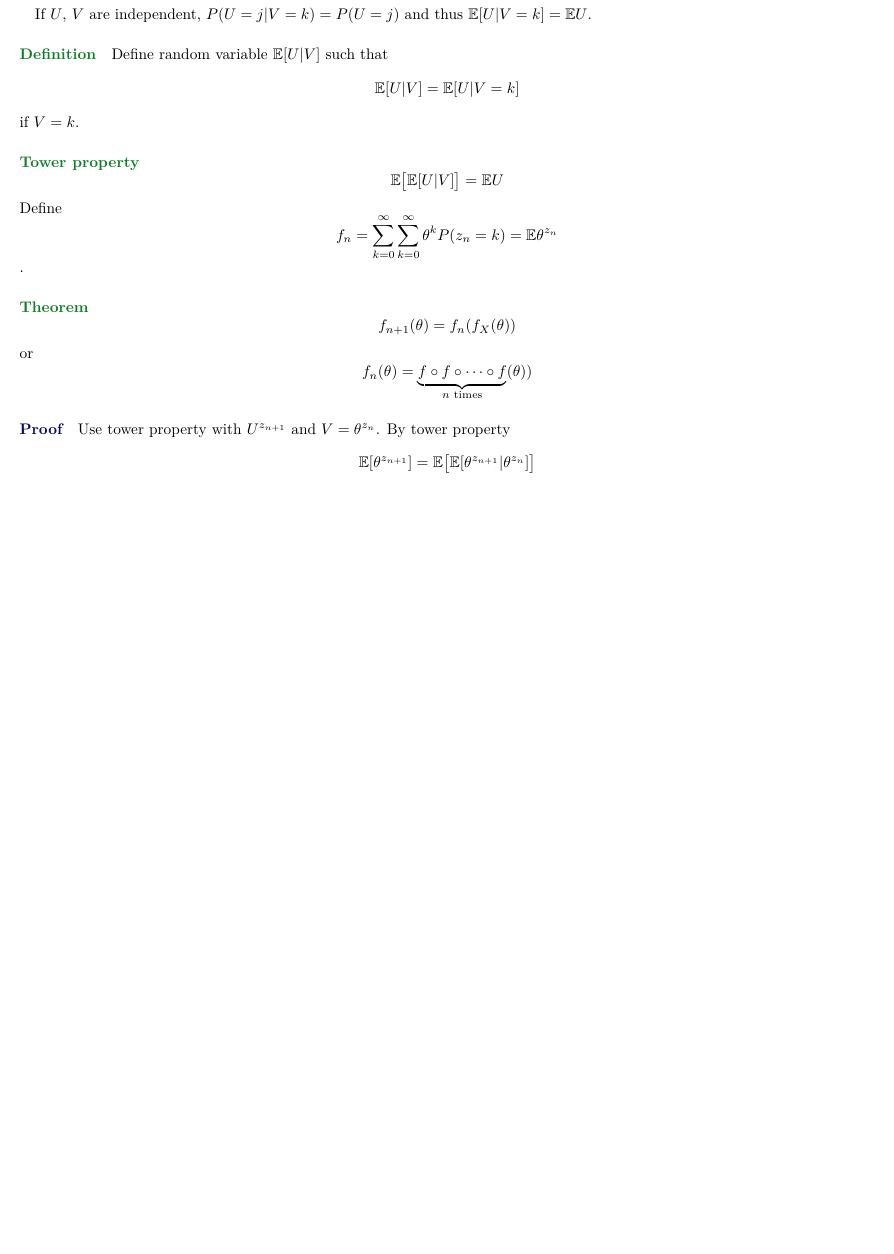
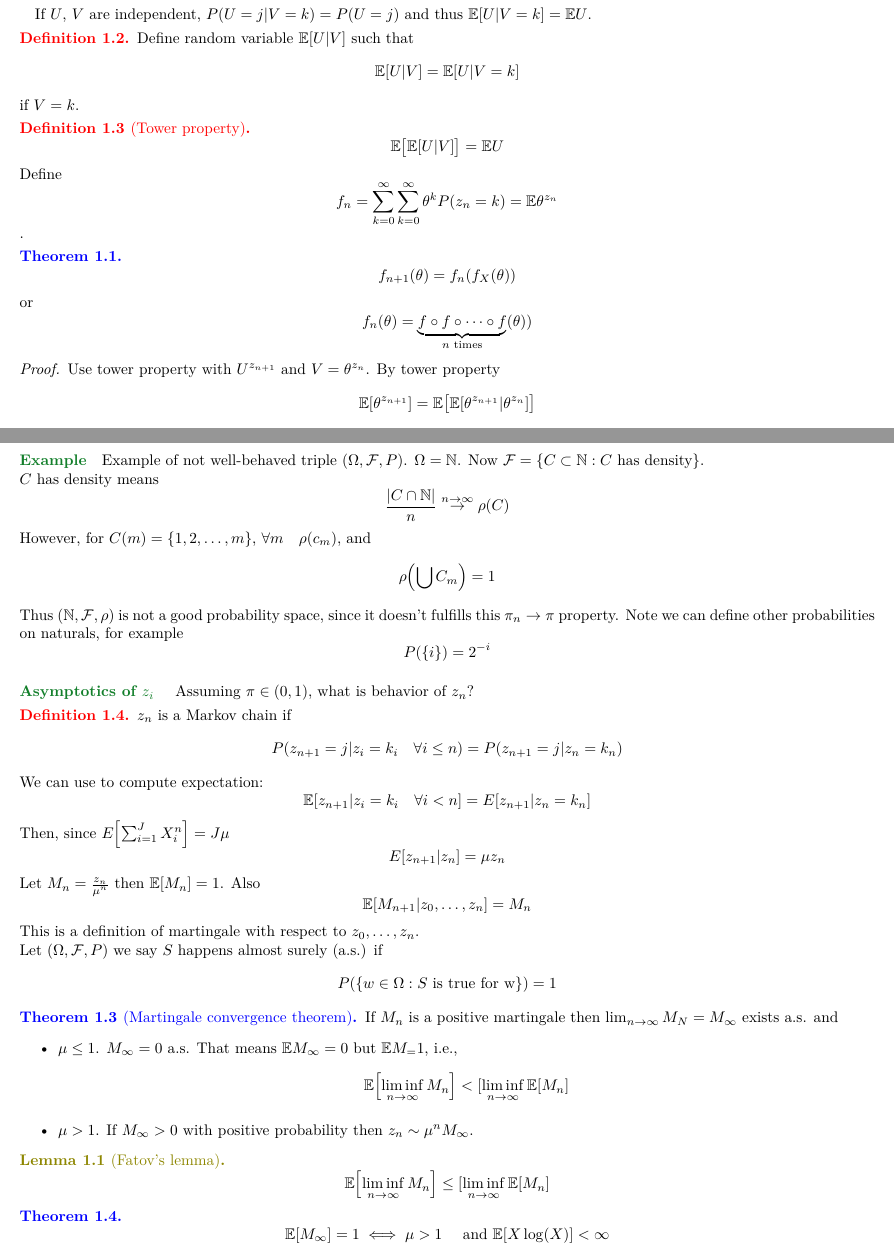
Before and after one commit to Randl/106349_-_Advanced_Probability, a LaTeX paper (106349-_-Advanced_Probability.tex, which reads lect1.tex, lect2.tex): part of page 2 of 2 before the commit and two parts of pages 2 and 3 of 3 after it, the two joined at a grey line, cut so that both start at the same text, the shorter picture padded with empty space. Compiled offline with pdfLaTeX.

Commit message:
Lecture 2

```diff
--- a/106349-_-Advanced_Probability.tex
+++ b/106349-_-Advanced_Probability.tex
@@ -17,6 +17,7 @@
 \usepackage{dsfont} %mathbb 1
 \usepackage{esint} % beatiful integrals
 \usepackage[arrowdel]{physics}
+\usepackage{amsthm} % theorems
 
 \usepackage[T1]{fontenc}
 % Nicer default font (+ math font) than Computer Modern for most use cases
--- a/lect1.tex
+++ b/lect1.tex
@@ -29,24 +33,28 @@ Given $U$ and $V$ taking values in $ \mathbb{Z}^+$,
 $$\mathbb{E}] \qty[ U|V=k] = \sum_{j=0}^\infty j P(U=j | V=k)$$, where $$P(U=j|V=k) = \frac{P(U=j, V=k)}{P(V=k)}$$
 
 \paragraph{} If $U$, $V$ are independent, $P(U=j|V=k) = P(U=j)$ and thus $\mathbb{E}\qty[ U|V=k] = \mathbb{E} U$.
-\paragraph{Definition}
+\begin{definition}
 Define random variable $\mathbb{E}\qty[U|V]$ such that
 $$\mathbb{E}\qty[U|V] = \mathbb{E}\qty[U|V=k] $$
 if $V=k$.
-\paragraph{Tower property}
+\end{definition}
+
+\begin{definition}[Tower property]
 $$\mathbb{E} \qty\big[\mathbb{E}\qty[U|V]] = \mathbb{E}U$$
 
 Define $$f_{n} = \sum_{k=0}^\infty \sum_{k=0}^\infty \theta^{k} P(z_n=k) = \mathbb{E} \theta^{z_n}$$.
 
-\paragraph{Theorem}
+\end{definition}
+\begin{theorem}
 $$f_{n+1} (\theta) = f_n (f_X(\theta))$$
 or
 $$f_{n} (\theta) = \underbrace{f\circ f\circ \dots \circ f}_{n \text{ times}}(\theta))$$
-\subparagraph{Proof}
-Use tower property with $U^{z_{n+1}} $ and $V=\theta^{z_n}$.
-By tower property
-$$\mathbb{E} \qty[\theta^{z_{n+1}}] = \mathbb{E} \qty\big[\mathbb{E} \qty[\theta^{z_{n+1}}| \theta^{z_{n}}]]$$
-$$ \mathbb{E} \qty\big[\mathbb{E} \qty[\theta^{z_{n+1}}| \theta^{z_{n}}]] = \sum_{k=0}^\infty P(z_n=k) \mathbb{E} \qty[\theta^{z_{n+1}}| \theta^{z_{n}}=k]$$
+\begin{proof}
+
+	Use tower property with $U^{z_{n+1}} $ and $V=\theta^{z_n}$.
+	By tower property
+	$$\mathbb{E} \qty[\theta^{z_{n+1}}] = \mathbb{E} \qty\big[\mathbb{E} \qty[\theta^{z_{n+1}}| \theta^{z_{n}}]]$$
+	$$ \mathbb{E} \qty\big[\mathbb{E} \qty[\theta^{z_{n+1}}| \theta^{z_{n}}]] = \sum_{k=0}^\infty P(z_n=k) \mathbb{E} \qty[\theta^{z_{n+1}}| \theta^{z_{n}}=k]$$
 What is $\mathbb{E} \qty[\theta^{z_{n+1}}| \theta^{z_{n}}=k]$?
 $$\mathbb{E} \qty[\theta^{z_{n+1}}| \theta^{z_{n}}=k] =\mathbb{E} \qty[\theta^{\sum_{j=1}^{k} X_j^{n+1}}| \theta^{z_{n}}=k] \stackrel{\text{independence}}{=}\mathbb{E} \qty[\theta^{\sum_{j=1}^{z_n} X_j^{n+1}}]\stackrel{\text{independence}}{=} \prod_{j=1}^k \mathbb{E} \qty[\theta^{ X_j^{n+1}}] \stackrel{\text{i.d.}}{=} (f_X(\theta))^k $$
 Thus
--- /dev/null
+++ b/lect2.tex
@@ -0,0 +1,51 @@
+
+
+
+\paragraph{Example}
+Example of not well-behaved triple $(\Omega, \mathcal{F}, P)$. $\Omega =\mathbb{N}$. Now $\mathcal{F} = \left\{  C\subset \mathbb{N} : C \text{ has density} \right\}$.
+
+$C$ has density means
+$$\frac{\abs{C \cap \mathbb{N}}}{n} \stackrel{n\to \infty}{\to} \rho(C)$$
+
+However, for $C(m) = \left\{  1,2,\dots, m \right\}$, $\forall m \quad \rho(c_m)$, and
+$$\rho\qty(\bigcup C_m ) = 1$$
+
+Thus $(\mathbb{N}, \mathcal{F}, \rho)$ is not a good probability space, since it doesn't fulfills this
+$\pi_n\to \pi$ property. Note we can define other probabilities on naturals, for example
+$$P\qty(\left\{ i \right\}) = 2^{-i}$$
+
+
+\paragraph{Asymptotics of $z_i$ }
+Assuming $\pi \in (0,1)$, what is behavior of $z_n$?
+\begin{definition}
+	$z_n$ is a Markov chain if
+	$$P(z_{n+1}=j|z_i=k_i \quad \forall i\leq n) = P(z_{n+1} = j | z_n=k_n)$$
+	We can use to compute expectation:
+	$$\mathbb{E}[z_{n+1}|z_i=k_i \quad \forall i<n] = E\qty[z_{n+1}|z_n=k_n]$$
+\end{definition}
+
+Then, since $E\qty[\sum_{i=1}^J X_i^n] = J\mu$
+$$E\qty[z_{n+1}|z_n] = \mu z_n$$
+
+Let $M_n = \frac{z_n}{\mu^n}$ then $\mathbb{E}[M_n] = 1$. Also
+$$\mathbb{E}[M_{n+1}|z_0,\dots, z_n] = M_n$$
+This is a definition of martingale with respect to $z_0, \dots, z_n$.
+
+Let $\qty(\Omega, \mathcal{F}, P)$ we say $S$ happens almost surely (a.s.) if $$P\qty(\left\{ w\in \Omega : S \text{ is true for w} \right\}) = 1$$
+\begin{theorem}[Martingale convergence theorem]
+	If $M_n$ is a positive martingale then $\lim_{n\to \infty} M_N=M_\infty$ exists a.s. and
+	\begin{itemize}
+		\item $\mu \leq 1$. $M_\infty =0 $ a.s. That means $\mathbb{E}M_\infty = 0$ but $\mathbb{E} M_ = 1$, i.e.,
+		$$\mathbb{E}\qty[\liminf_{n\to \infty} M_n] < [\liminf_{n\to \infty} \mathbb{E}\qty[M_n]$$
+		\item $\mu>1$. If $M_\infty > 0$ with positive probability then $z_n \sim \mu^n M_\infty$.
+	\end{itemize}
+\end{theorem}
+
+
+\begin{lemma}[Fatov's lemma]
+	$$\mathbb{E}\qty[\liminf_{n\to \infty} M_n] \leq [\liminf_{n\to \infty} \mathbb{E}\qty[M_n]$$
+\end{lemma}
+
+\begin{theorem}
+	$$\mathbb{E} \qty[M_\infty] = 1 \iff \mu>1 \quad \text{ and } \mathbb{E}\qty[X \log(X)] < \infty$$
+\end{theorem}
```
Also changed, not shown: 106349-_-Advanced_Probability.pdf, 106349-_-Advanced_Probability.tex (30 more changed lines), lect1.tex (17 more changed lines), 1 other file.
